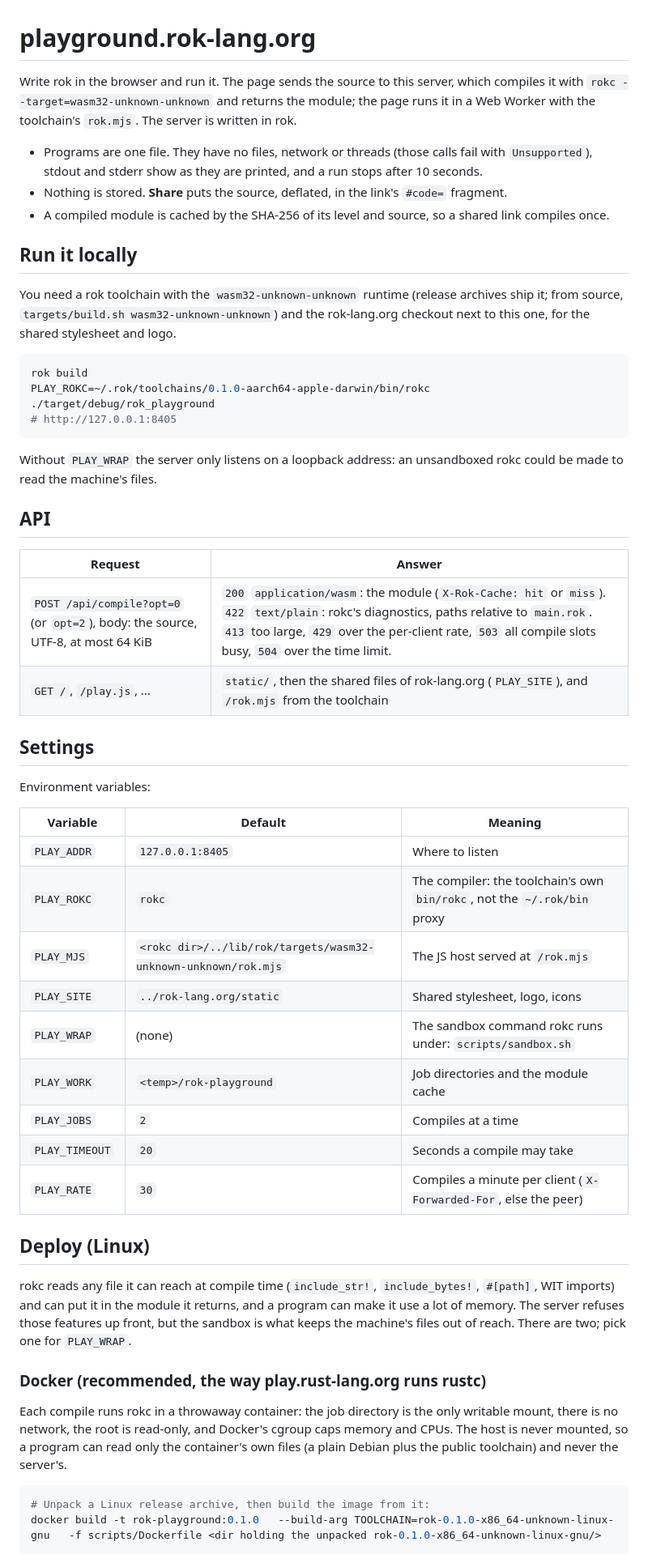
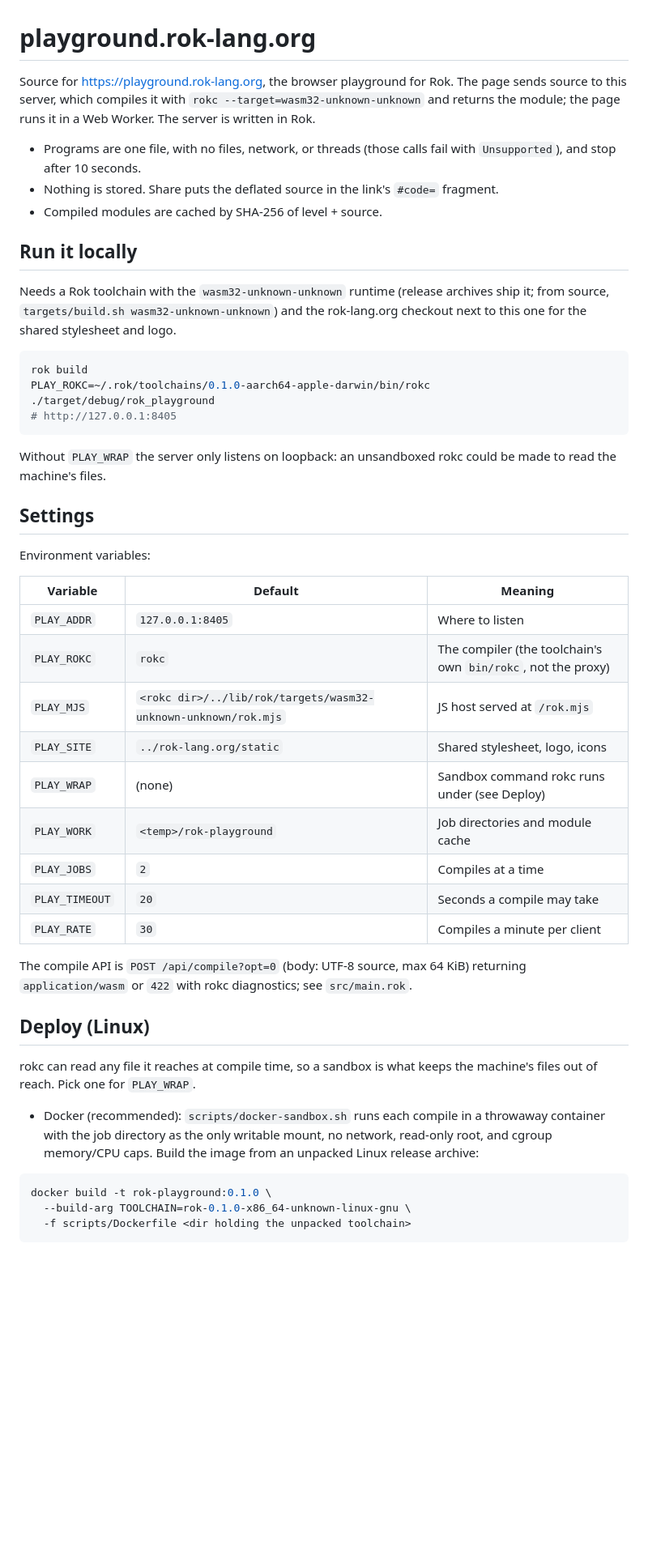
Before and after one commit to rok-lang/playground.rok-lang.org, a Markdown page: README.md, the part around one of its changes. Shown at 81% size. Drawn GitHub-style; blank space fills up the shorter version.

Commit message:
docs(readme): condense to essentials

````diff
--- a/README.md
+++ b/README.md
@@ -1,14 +1,14 @@
 # playground.rok-lang.org
 
-Write rok in the browser and run it. The page sends the source to this server, which compiles it with `rokc --target=wasm32-unknown-unknown` and returns the module; the page runs it in a Web Worker with the toolchain's `rok.mjs`. The server is written in rok.
+Source for https://playground.rok-lang.org, the browser playground for Rok. The page sends source to this server, which compiles it with `rokc --target=wasm32-unknown-unknown` and returns the module; the page runs it in a Web Worker. The server is written in Rok.
 
-- Programs are one file. They have no files, network or threads (those calls fail with `Unsupported`), stdout and stderr show as they are printed, and a run stops after 10 seconds.
-- Nothing is stored. **Share** puts the source, deflated, in the link's `#code=` fragment.
-- A compiled module is cached by the SHA-256 of its level and source, so a shared link compiles once.
+- Programs are one file, with no files, network, or threads (those calls fail with `Unsupported`), and stop after 10 seconds.
+- Nothing is stored. Share puts the deflated source in the link's `#code=` fragment.
+- Compiled modules are cached by SHA-256 of level + source.
 
 ## Run it locally
 
-You need a rok toolchain with the `wasm32-unknown-unknown` runtime (release archives ship it; from source, `targets/build.sh wasm32-unknown-unknown`) and the rok-lang.org checkout next to this one, for the shared stylesheet and logo.
+Needs a Rok toolchain with the `wasm32-unknown-unknown` runtime (release archives ship it; from source, `targets/build.sh wasm32-unknown-unknown`) and the rok-lang.org checkout next to this one for the shared stylesheet and logo.
 
 ```bash
 rok build
@@ -16,14 +16,7 @@ PLAY_ROKC=~/.rok/toolchains/0.1.0-aarch64-apple-darwin/bin/rokc ./target/debug/r
 # http://127.0.0.1:8405
 ```
 
-Without `PLAY_WRAP` the server only listens on a loopback address: an unsandboxed rokc could be made to read the machine's files.
-
-## API
-
-| Request | Answer |
-|---|---|
-| `POST /api/compile?opt=0` (or `opt=2`), body: the source, UTF-8, at most 64 KiB | `200` `application/wasm`: the module (`X-Rok-Cache: hit` or `miss`). `422` `text/plain`: rokc's diagnostics, paths relative to `main.rok`. `413` too large, `429` over the per-client rate, `503` all compile slots busy, `504` over the time limit. |
-| `GET /`, `/play.js`, ... | `static/`, then the shared files of rok-lang.org (`PLAY_SITE`), and `/rok.mjs` from the toolchain |
+Without `PLAY_WRAP` the server only listens on loopback: an unsandboxed rokc could be made to read the machine's files.
 
 ## Settings
 
@@ -32,25 +25,26 @@ Environment variables:
 | Variable | Default | Meaning |
 |---|---|---|
 | `PLAY_ADDR` | `127.0.0.1:8405` | Where to listen |
-| `PLAY_ROKC` | `rokc` | The compiler: the toolchain's own `bin/rokc`, not the `~/.rok/bin` proxy |
-| `PLAY_MJS` | `<rokc dir>/../lib/rok/targets/wasm32-unknown-unknown/rok.mjs` | The JS host served at `/rok.mjs` |
+| `PLAY_ROKC` | `rokc` | The compiler (the toolchain's own `bin/rokc`, not the proxy) |
+| `PLAY_MJS` | `<rokc dir>/../lib/rok/targets/wasm32-unknown-unknown/rok.mjs` | JS host served at `/rok.mjs` |
 | `PLAY_SITE` | `../rok-lang.org/static` | Shared stylesheet, logo, icons |
-| `PLAY_WRAP` | (none) | The sandbox command rokc runs under: `scripts/sandbox.sh` |
-| `PLAY_WORK` | `<temp>/rok-playground` | Job directories and the module cache |
+| `PLAY_WRAP` | (none) | Sandbox command rokc runs under (see Deploy) |
+| `PLAY_WORK` | `<temp>/rok-playground` | Job directories and module cache |
 | `PLAY_JOBS` | `2` | Compiles at a time |
 | `PLAY_TIMEOUT` | `20` | Seconds a compile may take |
-| `PLAY_RATE` | `30` | Compiles a minute per client (`X-Forwarded-For`, else the peer) |
+| `PLAY_RATE` | `30` | Compiles a minute per client |
+
+The compile API is `POST /api/compile?opt=0` (body: UTF-8 source, max 64 KiB) returning `application/wasm` or `422` with rokc diagnostics; see `src/main.rok`.
 
 ## Deploy (Linux)
 
-rokc reads any file it can reach at compile time (`include_str!`, `include_bytes!`, `#[path]`, WIT imports) and can put it in the module it returns, and a program can make it use a lot of memory. The server refuses those features up front, but the sandbox is what keeps the machine's files out of reach. There are two; pick one for `PLAY_WRAP`.
+rokc can read any file it reaches at compile time, so a sandbox is what keeps the machine's files out of reach. Pick one for `PLAY_WRAP`.
 
-### Docker (recommended, the way play.rust-lang.org runs rustc)
-
-Each compile runs rokc in a throwaway container: the job directory is the only writable mount, there is no network, the root is read-only, and Docker's cgroup caps memory and CPUs. The host is never mounted, so a program can read only the container's own files (a plain Debian plus the public toolchain) and never the server's.
+- Docker (recommended): `scripts/docker-sandbox.sh` runs each compile in a throwaway container with the job directory as the only writable mount, no network, read-only root, and cgroup memory/CPU caps. Build the image from an unpacked Linux release archive:
 
 ```sh
-# Unpack a Linux release archive, then build the image from it:
-docker build -t rok-playground:0.1.0   --build-arg TOOLCHAIN=rok-0.1.0-x86_64-unknown-linux-gnu   -f scripts/Dockerfile <dir holding the unpacked rok-0.1.0-x86_64-unknown-linux-gnu/>
+docker build -t rok-playground:0.1.0 \
+  --build-arg TOOLCHAIN=rok-0.1.0-x86_64-unknown-linux-gnu \
+  -f scripts/Dockerfile <dir holding the unpacked toolchain>
 ```
 
````
Also changed, not shown: other parts of README.md (+5 -28 lines).
